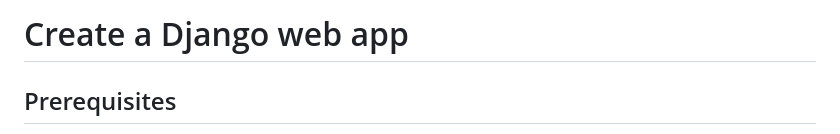
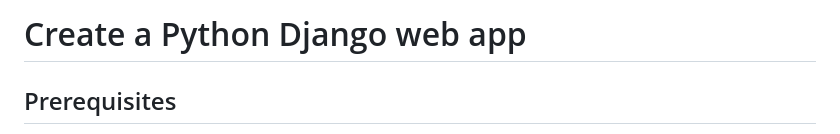
Before and after one commit to microsoftgraph/msgraph-sample-pythondjangoapp, a Markdown page: Demos/01-create-app/README.md, the part around the change. GitHub-like rendering.

```diff
--- a/Demos/01-create-app/README.md
+++ b/Demos/01-create-app/README.md
@@ -1,4 +1,4 @@
-# Create a Django web app
+# Create a Python Django web app
 
 ## Prerequisites
 
```
Also changed, not shown: Demos/02-arp-app/README.md (added, +43 -0 lines), Images/arp-create-app-01.png (added), Images/arp-create-app-02.png (added), Images/arp-create-app-03.png (added), Images/arp-create-app-04.png (added), Images/arp-create-app-05.png (added).
